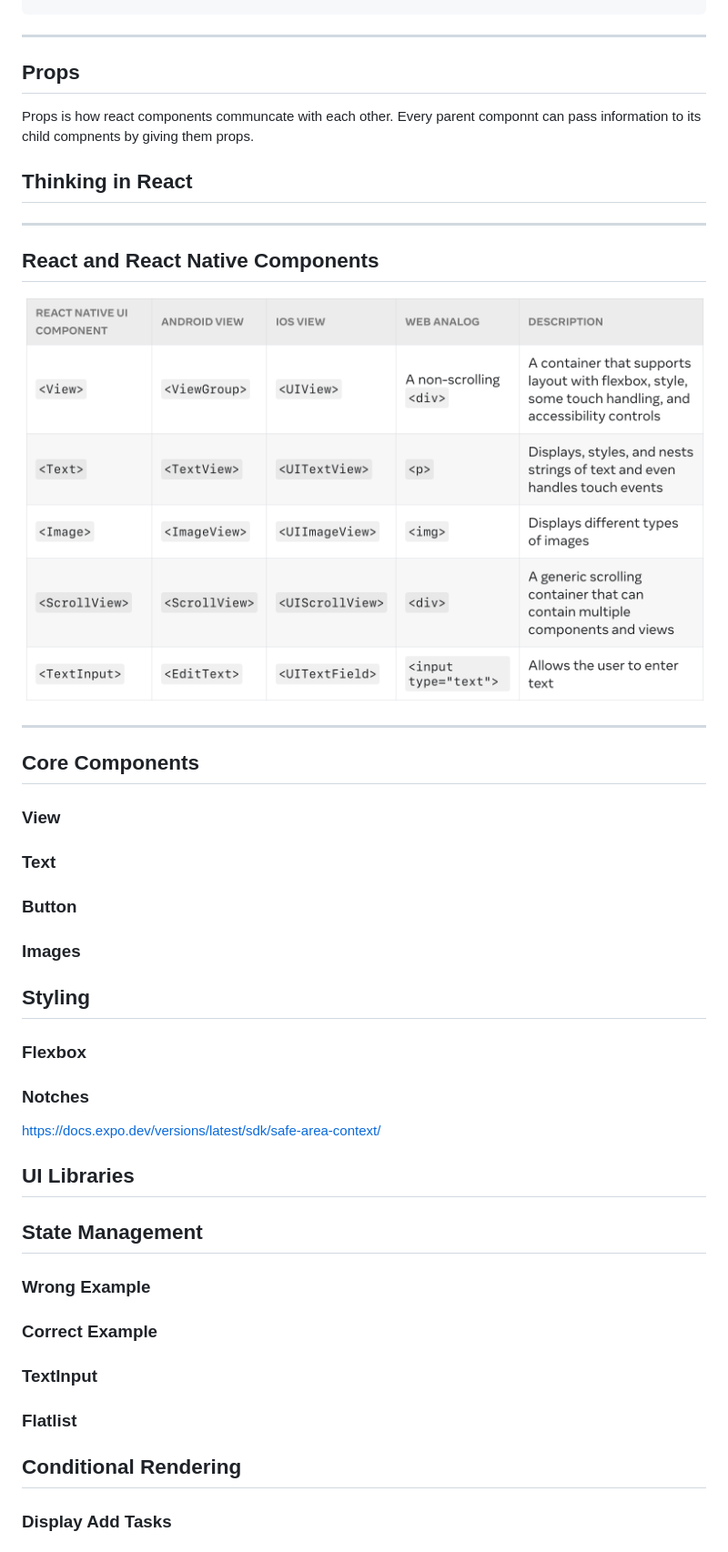
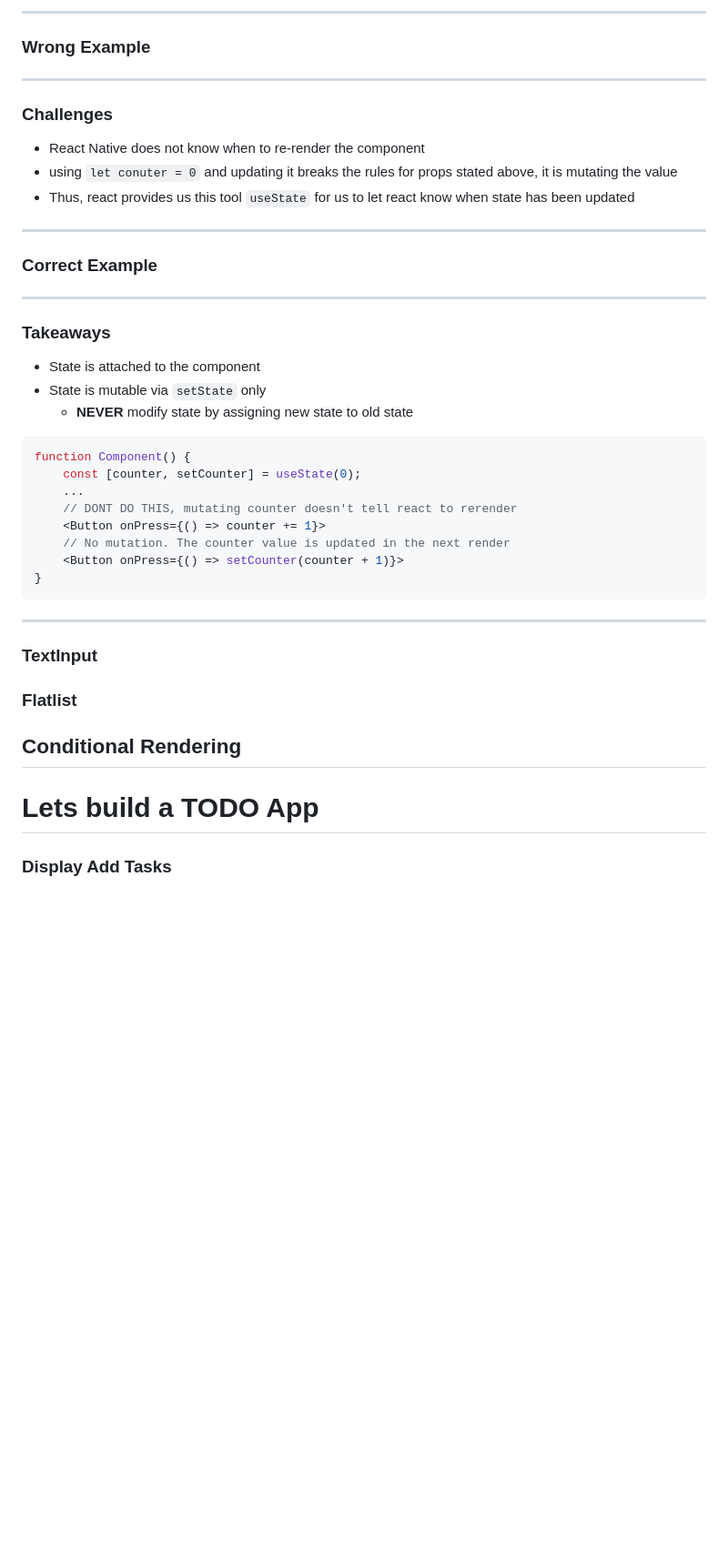
Before and after one commit to yadunut/orbital-react-native-2023, a Markdown page: slides/part1.md, the part around the change printed below. Shown: that part at 91% size. GitHub-like rendering; blank space fills up the shorter version.

````diff
--- a/slides/part1.md
+++ b/slides/part1.md
@@ -173,45 +338,48 @@ function App() {
+---
+### Wrong Example
+<!--
+let counter = 0;
+<Text>counter: #{counter}</Text>
+<Button onPress={() => {counter = counter + 1}} />
+<Button onPress={() => {counter = counter - 1}} />
+-->
+
+---
+<!-- _footer: Exercise 1 -->
+### Challenges
+- React Native does not know when to re-render the component
+- using `let conuter = 0` and updating it breaks the rules for props stated above, it is mutating the value
+- Thus, react provides us this tool `useState` for us to let react know when state has been updated
 
 ---
 
-## Props
-
-Props is how react components communcate with each other. Every parent componnt can pass information to its child compnents by giving them props.
-
-## Thinking in React
+### Correct Example
+<!-- _footer: Exercise 1 -->
 
 ---
+### Takeaways
+<!-- _footer: Exercise 1 -->
+- State is attached to the component
+- State is mutable via `setState` only
+  - **NEVER** modify state by assigning new state to old state
 
-## React and React Native Components
-
-![bg left:40% 60%](images/react-components.png)
+```jsx
+function Component() {
+    const [counter, setCounter] = useState(0);
+    ...
+    // DONT DO THIS, mutating counter doesn't tell react to rerender
+    <Button onPress={() => counter += 1}>
+    // No mutation. The counter value is updated in the next render
+    <Button onPress={() => setCounter(counter + 1)}>
+}
+```
 
 ---
-
-
-## Core Components
-
-### View
-### Text
-### Button
-### Images
-
-## Styling
-### Flexbox
-### Notches
-https://docs.expo.dev/versions/latest/sdk/safe-area-context/
-
-## UI Libraries
-
-## State Management
-
-### Wrong Example
-
-### Correct Example
-
 ### TextInput
 ### Flatlist
 ## Conditional Rendering
 
+# Lets build a TODO App
 ### Display Add Tasks
 ### Display tasks
 ### Add undone tasks to header
````
Also changed, not shown: other parts of slides/part1.md (+188 -23 lines), slides/images/sample-header.png (added), 1 other file.
